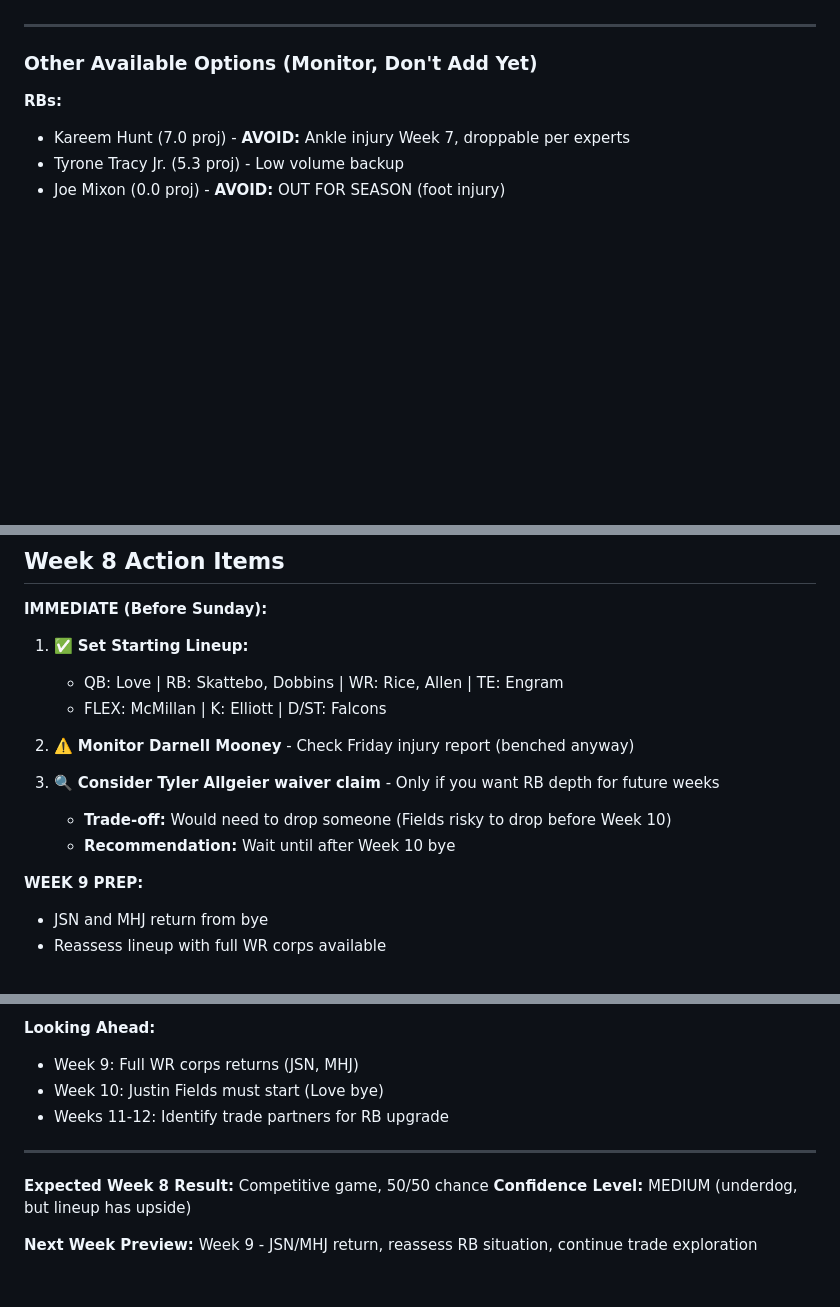
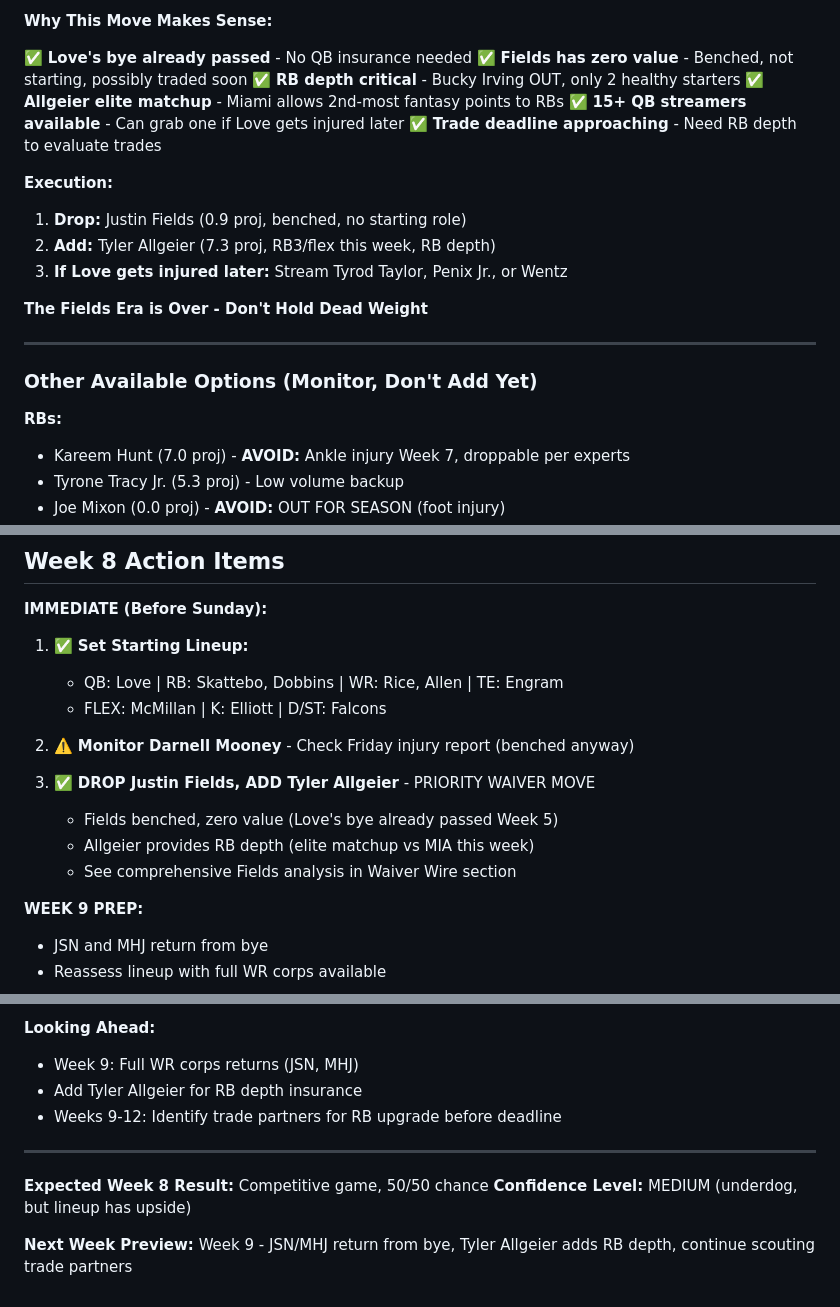
Before and after one commit to tetrakai1/ff2025_weekly, a Markdown page: week8_suggestions.md, 3 parts joined by grey strips. GitHub-like rendering; blank space fills up the shorter version.

```diff
--- a/week8_suggestions.md
+++ b/week8_suggestions.md
@@ -208,3 +252,18 @@
+**Why This Move Makes Sense:**
+
+✅ **Love's bye already passed** - No QB insurance needed
+✅ **Fields has zero value** - Benched, not starting, possibly traded soon
+✅ **RB depth critical** - Bucky Irving OUT, only 2 healthy starters
+✅ **Allgeier elite matchup** - Miami allows 2nd-most fantasy points to RBs
+✅ **15+ QB streamers available** - Can grab one if Love gets injured later
+✅ **Trade deadline approaching** - Need RB depth to evaluate trades
+
+**Execution:**
+1. **Drop:** Justin Fields (0.9 proj, benched, no starting role)
+2. **Add:** Tyler Allgeier (7.3 proj, RB3/flex this week, RB depth)
+3. **If Love gets injured later:** Stream Tyrod Taylor, Penix Jr., or Wentz
+
+**The Fields Era is Over - Don't Hold Dead Weight**
 
 ---
 
@@ -339,9 +398,10 @@
 
 2. ⚠️ **Monitor Darnell Mooney** - Check Friday injury report (benched anyway)
 
-3. 🔍 **Consider Tyler Allgeier waiver claim** - Only if you want RB depth for future weeks
-   - **Trade-off:** Would need to drop someone (Fields risky to drop before Week 10)
-   - **Recommendation:** Wait until after Week 10 bye
+3. ✅ **DROP Justin Fields, ADD Tyler Allgeier** - PRIORITY WAIVER MOVE
+   - Fields benched, zero value (Love's bye already passed Week 5)
+   - Allgeier provides RB depth (elite matchup vs MIA this week)
+   - See comprehensive Fields analysis in Waiver Wire section
 
 **WEEK 9 PREP:**
 - JSN and MHJ return from bye
@@ -405,12 +465,12 @@
 
 **Looking Ahead:**
 - Week 9: Full WR corps returns (JSN, MHJ)
-- Week 10: Justin Fields must start (Love bye)
-- Weeks 11-12: Identify trade partners for RB upgrade
+- Add Tyler Allgeier for RB depth insurance
+- Weeks 9-12: Identify trade partners for RB upgrade before deadline
 
 ---
 
 **Expected Week 8 Result:** Competitive game, 50/50 chance
 **Confidence Level:** MEDIUM (underdog, but lineup has upside)
 
-**Next Week Preview:** Week 9 - JSN/MHJ return, reassess RB situation, continue trade exploration
+**Next Week Preview:** Week 9 - JSN/MHJ return from bye, Tyler Allgeier adds RB depth, continue scouting trade partners
```
Also changed, not shown: other parts of week8_suggestions.md (+65 -21 lines).
